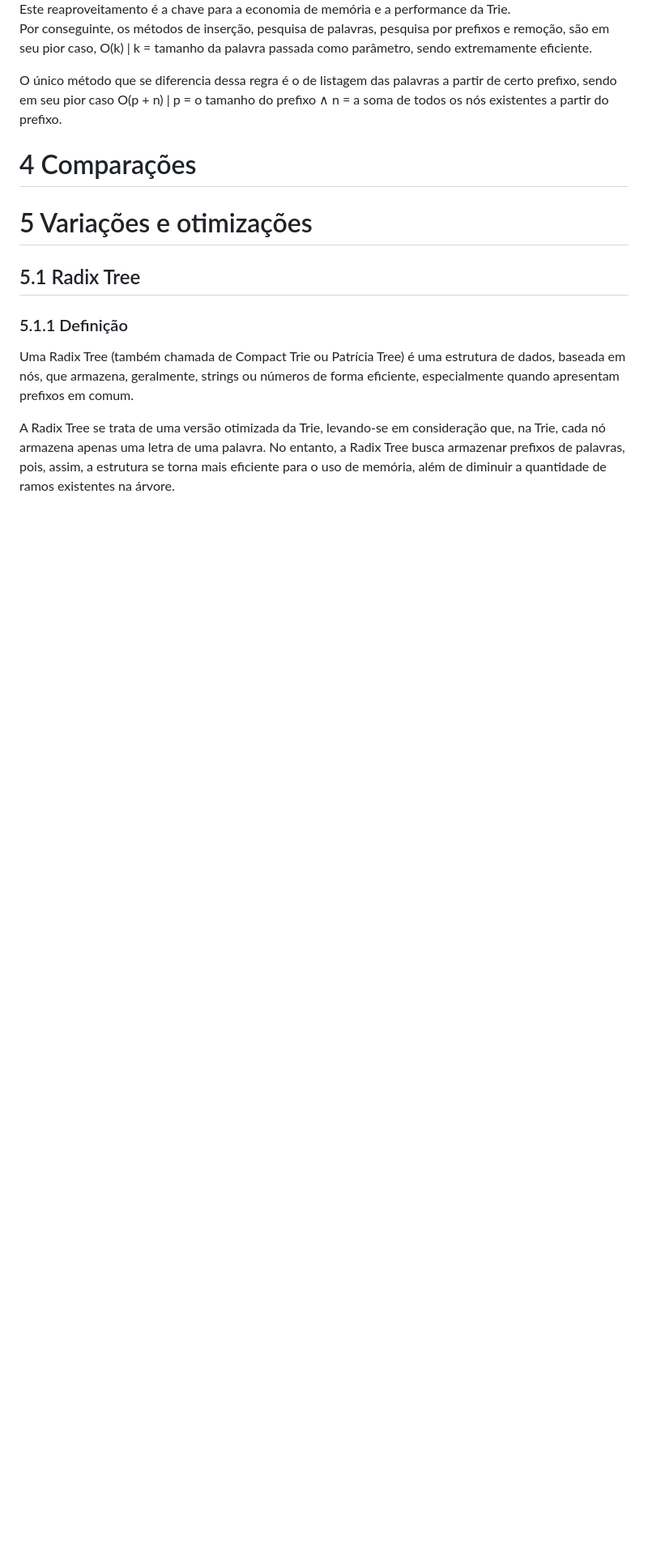
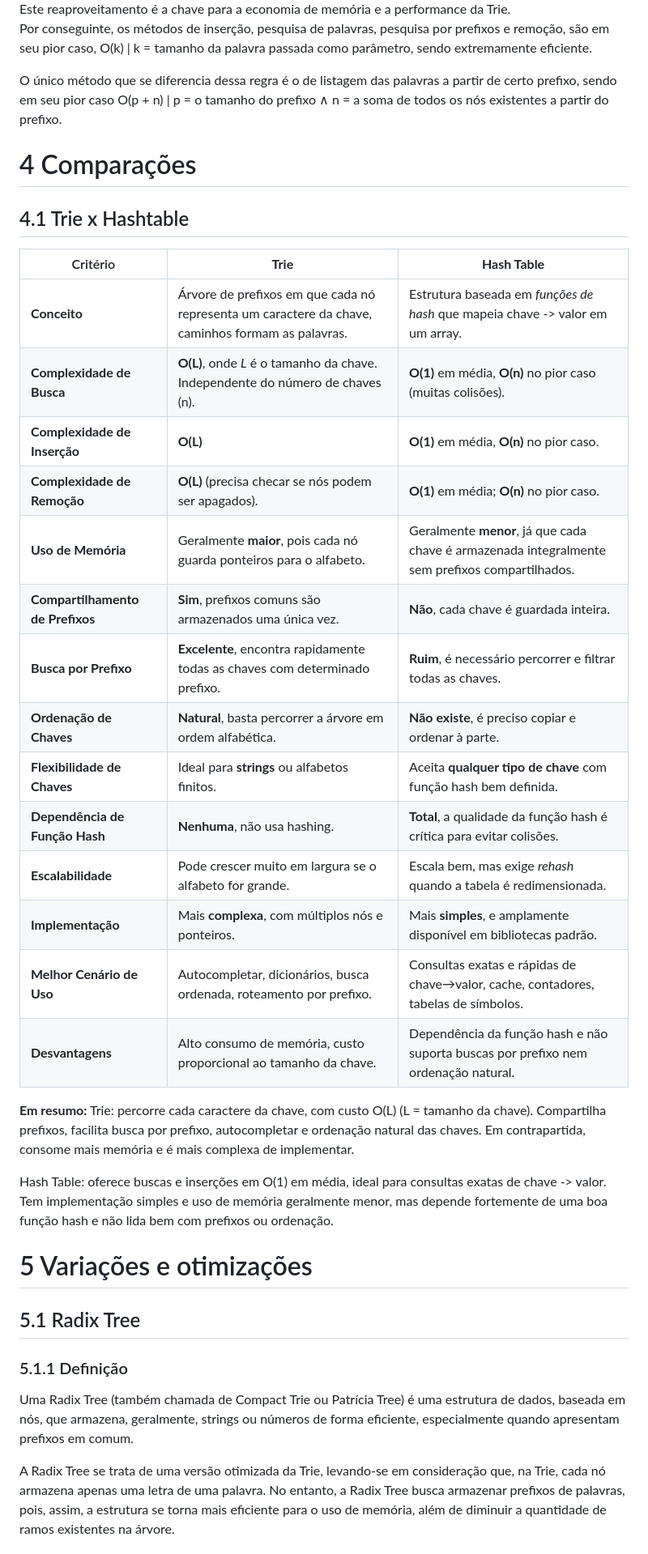
Before and after one commit to lucasfariasbl/trie-material, a Markdown page: README.md, the part around the change. Shown: that part at 81% size. Rendered like a GitHub page; blank space fills up the shorter version.

Commit message:
Comparação trie vs hashtable

```diff
--- a/README.md
+++ b/README.md
@@ -388,6 +388,30 @@ Por conseguinte, os métodos de inserção, pesquisa de palavras, pesquisa por p
 O único método que se diferencia dessa regra é o de listagem das palavras a partir de certo prefixo, sendo em seu pior caso O(p + n) | p = o tamanho do prefixo ∧ n = a soma de todos os nós existentes a partir do prefixo.
 
 # 4 Comparações
+## 4.1 Trie x Hashtable
+
+| Critério                         | **Trie**                                                                                                          | **Hash Table**                                                                                  |
+| -------------------------------- | ----------------------------------------------------------------------------------------------------------------- | ----------------------------------------------------------------------------------------------- |
+| **Conceito**                     | Árvore de prefixos em que cada nó representa um caractere da chave, caminhos formam as palavras.                  | Estrutura baseada em *funções de hash* que mapeia chave -> valor em um array.                      |
+| **Complexidade de Busca**        | **O(L)**, onde *L* é o tamanho da chave. Independente do número de chaves (n).                                    | **O(1)** em média, **O(n)** no pior caso (muitas colisões).                                     |
+| **Complexidade de Inserção**     | **O(L)**                                                                                                          | **O(1)** em média, **O(n)** no pior caso.                                                       |
+| **Complexidade de Remoção**      | **O(L)** (precisa checar se nós podem ser apagados).                                                              | **O(1)** em média; **O(n)** no pior caso.                                                       |
+| **Uso de Memória**               | Geralmente **maior**, pois cada nó guarda ponteiros para o alfabeto. | Geralmente **menor**, já que cada chave é armazenada integralmente sem prefixos compartilhados. |
+| **Compartilhamento de Prefixos** | **Sim**, prefixos comuns são armazenados uma única vez.                                                           | **Não**, cada chave é guardada inteira.                                                         |
+| **Busca por Prefixo**            | **Excelente**, encontra rapidamente todas as chaves com determinado prefixo.                                      | **Ruim**, é necessário percorrer e filtrar todas as chaves.                                    |
+| **Ordenação de Chaves**          | **Natural**, basta percorrer a árvore em ordem alfabética.                                                     | **Não existe**, é preciso copiar e ordenar à parte.                                            |
+| **Flexibilidade de Chaves**      | Ideal para **strings** ou alfabetos finitos.                                         | Aceita **qualquer tipo de chave** com função hash bem definida.                                 |
+| **Dependência de Função Hash**   | **Nenhuma**, não usa hashing.                                                                                     | **Total**, a qualidade da função hash é crítica para evitar colisões.                           |
+| **Escalabilidade**               | Pode crescer muito em largura se o alfabeto for grande.                       | Escala bem, mas exige *rehash* quando a tabela é redimensionada.                                |
+| **Implementação**                | Mais **complexa**, com múltiplos nós e ponteiros.                                                                 | Mais **simples**, e amplamente disponível em bibliotecas padrão.                                |
+| **Melhor Cenário de Uso**        | Autocompletar, dicionários, busca ordenada, roteamento por prefixo.                                               | Consultas exatas e rápidas de chave→valor, cache, contadores, tabelas de símbolos.              |
+| **Desvantagens**         | Alto consumo de memória, custo proporcional ao tamanho da chave.                                                  | Dependência da função hash e não suporta buscas por prefixo nem ordenação natural.              |
+
+**Em resumo:**
+Trie: percorre cada caractere da chave, com custo O(L) (L = tamanho da chave). Compartilha prefixos, facilita busca por prefixo, autocompletar e ordenação natural das chaves. Em contrapartida, consome mais memória e é mais complexa de implementar.
+
+Hash Table: oferece buscas e inserções em O(1) em média, ideal para consultas exatas de chave -> valor. Tem implementação simples e uso de memória geralmente menor, mas depende fortemente de uma boa função hash e não lida bem com prefixos ou ordenação.
+
 # 5 Variações e otimizações
 ## 5.1 Radix Tree
 ### 5.1.1 Definição
```
